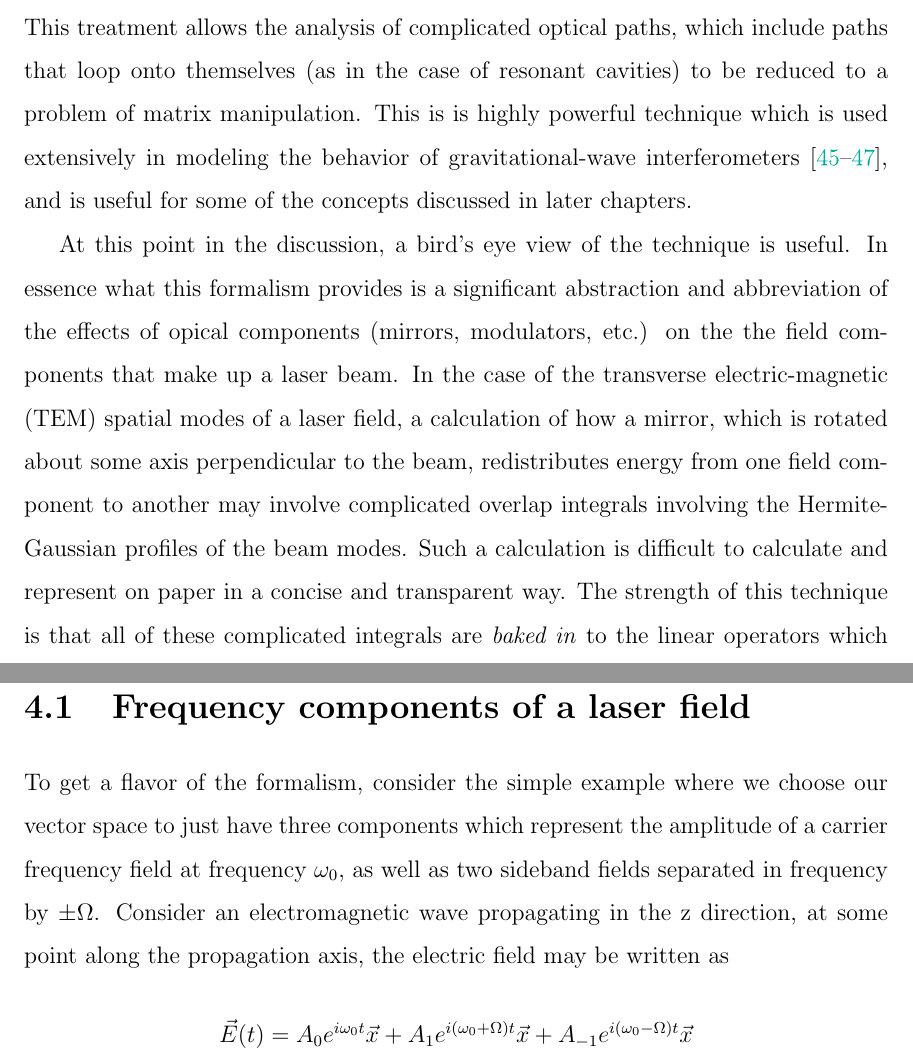
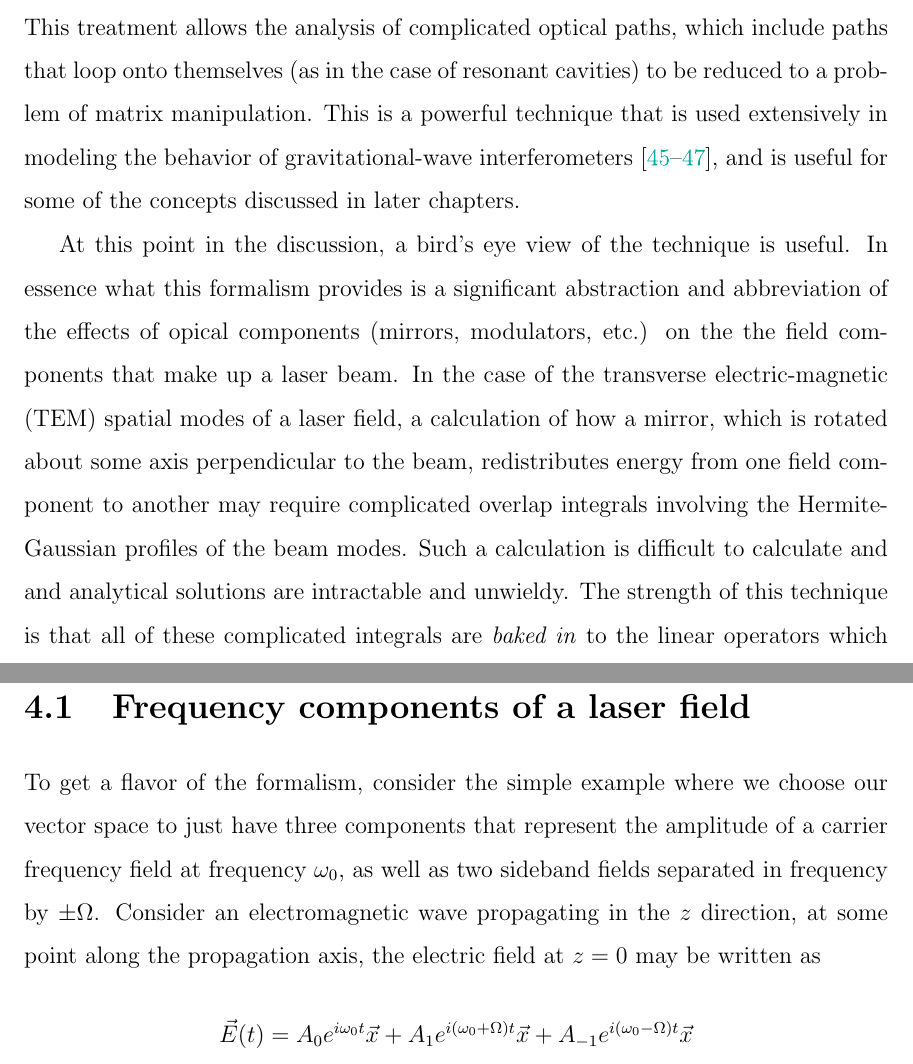
Before and after one commit to nicolassmith/thesis, a LaTeX thesis (main.tex, which reads ch-modalmodel.tex): two parts of pages 49 and 50 of 107, joined at a grey line, cut so that both start at the same text. Compiled offline with pdfLaTeX.

Commit message:
some of nergis' comments

```diff
--- a/ch-modalmodel.tex
+++ b/ch-modalmodel.tex
@@ -2,20 +2,20 @@
 \label{ch:modalmodel}
 This chapter describes a formalism that treats the laser field components propagating in an optical interferometer as a complex vector space where common optical components, such as mirrors and optical modulators are treated as operators in this space. %NL%
 This treatment allows the analysis of complicated optical paths, which include paths that loop onto themselves (as in the case of resonant cavities) to be reduced to a problem of matrix manipulation. %NL%
-This is is highly powerful technique which is used extensively in modeling the behavior of gravitational-wave interferometers \cite{Vinet1986,Hefetz:97,Sigg:00}, and is useful for some of the concepts discussed in later chapters.
+This is a powerful technique that is used extensively in modeling the behavior of gravitational-wave interferometers \cite{Vinet1986,Hefetz:97,Sigg:00}, and is useful for some of the concepts discussed in later chapters.
 
 At this point in the discussion, a bird's eye view of the technique is useful. %NL%
 In essence what this formalism provides is a significant abstraction and abbreviation of the effects of opical components (mirrors, modulators, etc.) on the the field components that make up a laser beam. %NL%
-In the case of the transverse electric-magnetic (TEM) spatial modes of a laser field, a calculation of how a mirror, which is rotated about some axis perpendicular to the beam, redistributes energy from one field component to another may involve complicated overlap integrals involving the Hermite-Gaussian profiles of the beam modes. %NL%
-Such a calculation is difficult to calculate and represent on paper in a concise and transparent way. %NL%
+In the case of the transverse electric-magnetic (TEM) spatial modes of a laser field, a calculation of how a mirror, which is rotated about some axis perpendicular to the beam, redistributes energy from one field component to another may require complicated overlap integrals involving the Hermite-Gaussian profiles of the beam modes. %NL%
+Such a calculation is difficult to calculate and and analytical solutions are intractable and unwieldy. %NL%
 The strength of this technique is that all of these complicated integrals are \emph{baked in} to the linear operators which represent optical components, so to speak. %NL%
 All of the involved integral math is performed in the construction of the operators, and is hidden from view when the optical system as a whole is considered. %NL%
 What is left is just a problem of linear algebra.
 
 \section{Frequency components of a laser field}
 \label{sec:freqspace}
-To get a flavor of the formalism, consider the simple example where we choose our vector space to just have three components which represent the amplitude of a carrier frequency field at frequency $\omega_0$, as well as two sideband fields separated in frequency by $\pm\Omega$. %NL%
-Consider an electromagnetic wave propagating in the z direction, at some point along the propagation axis, the electric field may be written as
+To get a flavor of the formalism, consider the simple example where we choose our vector space to just have three components that represent the amplitude of a carrier frequency field at frequency $\omega_0$, as well as two sideband fields separated in frequency by $\pm\Omega$. %NL%
+Consider an electromagnetic wave propagating in the $z$ direction, at some point along the propagation axis, the electric field at $z=0$ may be written as
 \begin{align*}
 \geom{E}(t) &= A_0 e^{i\omega_0t}\geom{x} + A_1e^{i(\omega_0+\Omega)t}\geom{x} + A_{-1}e^{i(\omega_0-\Omega)t}\geom{x}\\
 &= \left( A_0 + A_1 e^{i\Omega t}+A_{-1}e^{-i\Omega t}\right) e^{i\omega_0 t}\geom{x},
```
